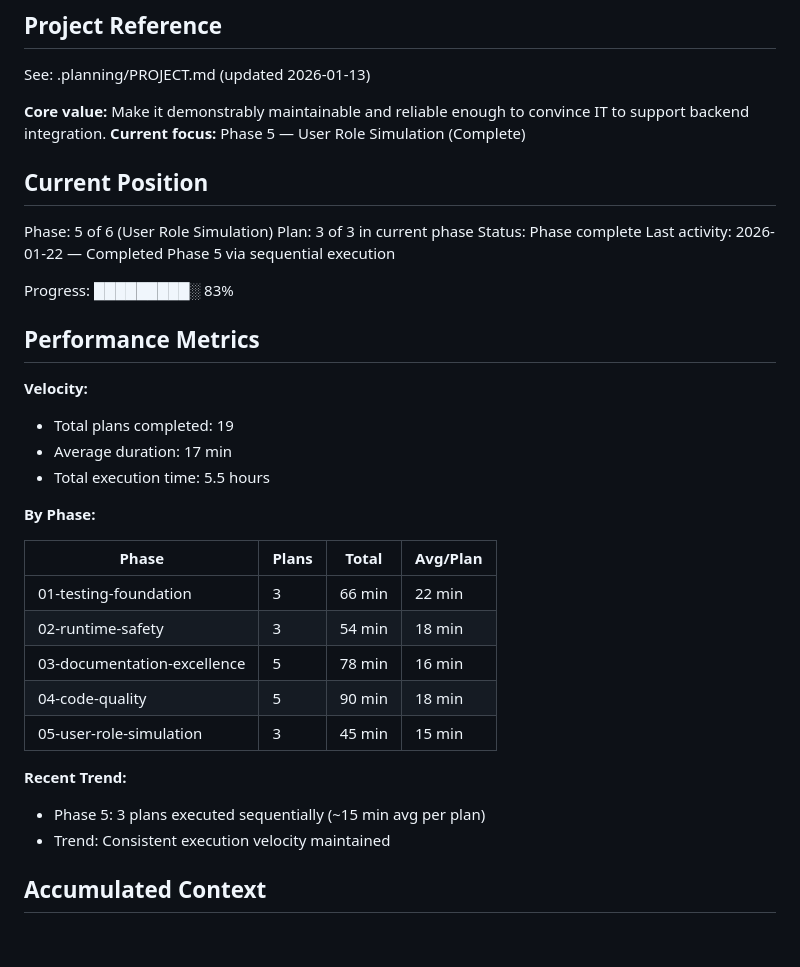
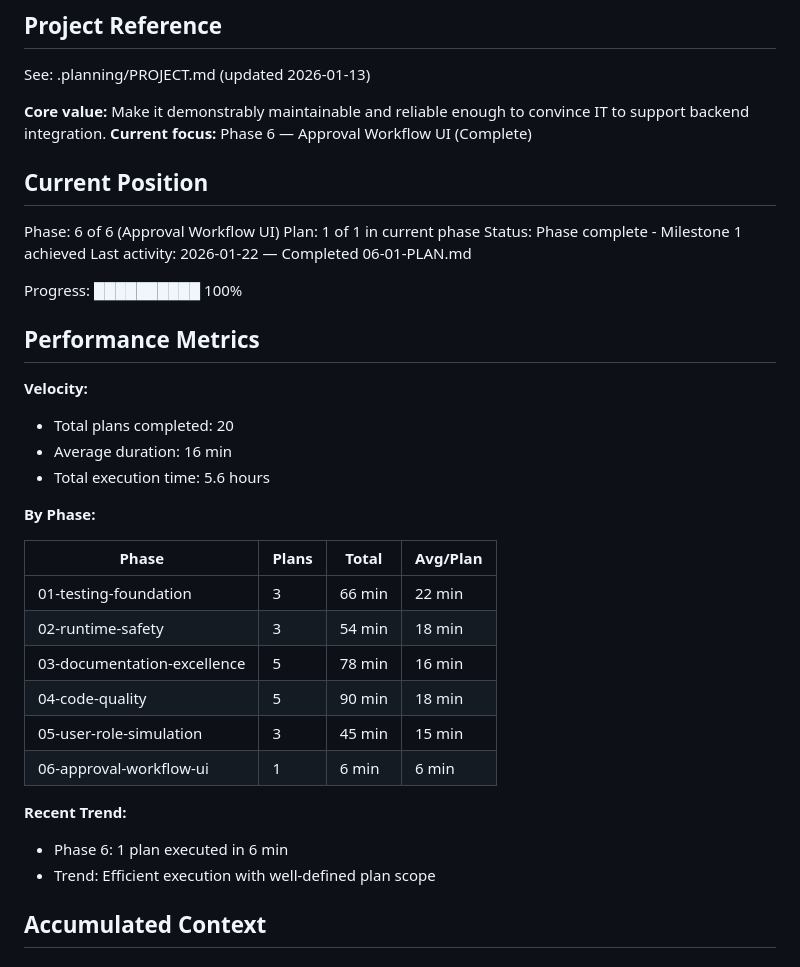
Before and after one commit to Miguel-Bonnin/CABI-COSHH-Helper, a Markdown page: .planning/STATE.md, the part around one of its changes. Drawn GitHub-style.

```diff
--- a/.planning/STATE.md
+++ b/.planning/STATE.md
@@ -5,23 +5,23 @@
 See: .planning/PROJECT.md (updated 2026-01-13)
 
 **Core value:** Make it demonstrably maintainable and reliable enough to convince IT to support backend integration.
-**Current focus:** Phase 5 — User Role Simulation (Complete)
+**Current focus:** Phase 6 — Approval Workflow UI (Complete)
 
 ## Current Position
 
-Phase: 5 of 6 (User Role Simulation)
-Plan: 3 of 3 in current phase
-Status: Phase complete
-Last activity: 2026-01-22 — Completed Phase 5 via sequential execution
+Phase: 6 of 6 (Approval Workflow UI)
+Plan: 1 of 1 in current phase
+Status: Phase complete - Milestone 1 achieved
+Last activity: 2026-01-22 — Completed 06-01-PLAN.md
 
-Progress: █████████░ 83%
+Progress: ██████████ 100%
 
 ## Performance Metrics
 
 **Velocity:**
-- Total plans completed: 19
-- Average duration: 17 min
-- Total execution time: 5.5 hours
+- Total plans completed: 20
+- Average duration: 16 min
+- Total execution time: 5.6 hours
 
 **By Phase:**
 
@@ -32,10 +32,11 @@ Progress: █████████░ 83%
 | 03-documentation-excellence | 5 | 78 min | 16 min |
 | 04-code-quality | 5 | 90 min | 18 min |
 | 05-user-role-simulation | 3 | 45 min | 15 min |
+| 06-approval-workflow-ui | 1 | 6 min | 6 min |
 
 **Recent Trend:**
-- Phase 5: 3 plans executed sequentially (~15 min avg per plan)
-- Trend: Consistent execution velocity maintained
+- Phase 6: 1 plan executed in 6 min
+- Trend: Efficient execution with well-defined plan scope
 
 ## Accumulated Context
 
```
Also changed, not shown: other parts of .planning/STATE.md (+33 -12 lines), .planning/ROADMAP.md (+18 -3 lines), 1 other file.
